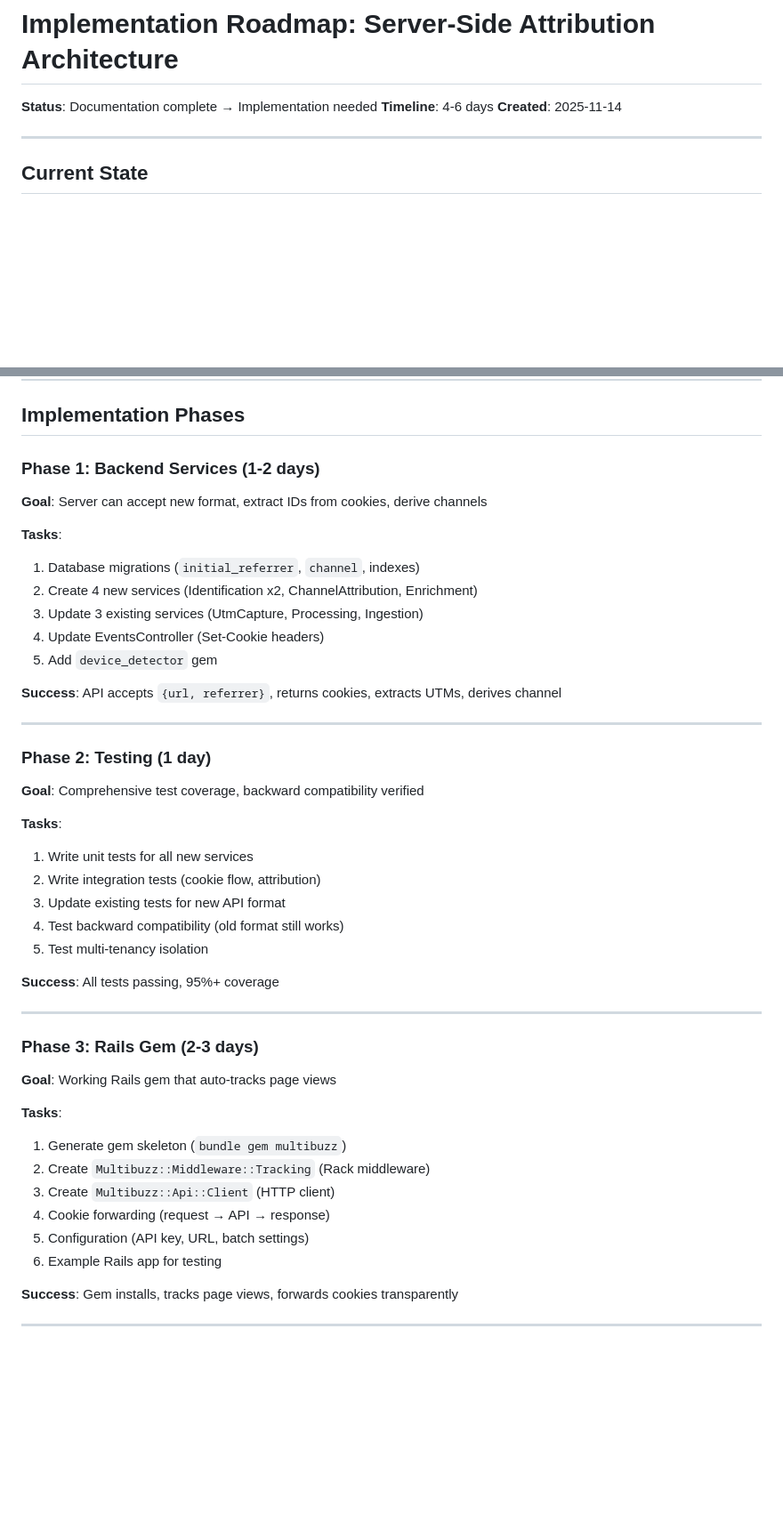
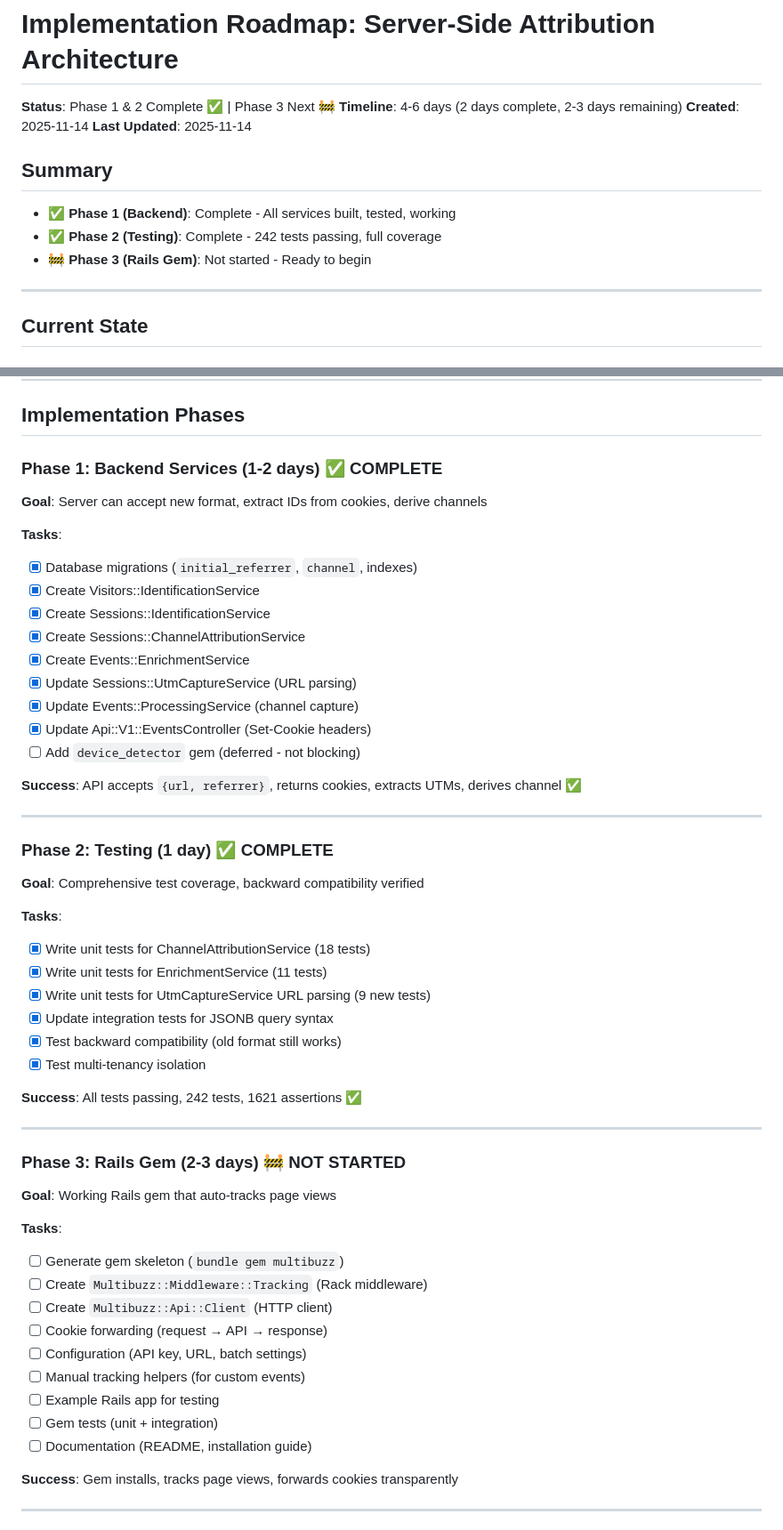
Before and after one commit to vladiim/multibuzz, a Markdown page: IMPLEMENTATION_ROADMAP.md, 2 parts joined by grey strips. Shown at 89% size. GitHub-like rendering; blank space fills up the shorter version.

```diff
--- a/IMPLEMENTATION_ROADMAP.md
+++ b/IMPLEMENTATION_ROADMAP.md
@@ -1,8 +1,15 @@
 # Implementation Roadmap: Server-Side Attribution Architecture
 
-**Status**: Documentation complete → Implementation needed
-**Timeline**: 4-6 days
+**Status**: Phase 1 & 2 Complete ✅ | Phase 3 Next 🚧
+**Timeline**: 4-6 days (2 days complete, 2-3 days remaining)
 **Created**: 2025-11-14
+**Last Updated**: 2025-11-14
+
+## Summary
+
+- ✅ **Phase 1 (Backend)**: Complete - All services built, tested, working
+- ✅ **Phase 2 (Testing)**: Complete - 242 tests passing, full coverage
+- 🚧 **Phase 3 (Rails Gem)**: Not started - Ready to begin
 
 ---
 
@@ -173,44 +180,52 @@ Set-Cookie: _multibuzz_sid=...; Max-Age=1800; HttpOnly; Secure
 
 ## Implementation Phases
 
-### Phase 1: Backend Services (1-2 days)
+### Phase 1: Backend Services (1-2 days) ✅ COMPLETE
 **Goal**: Server can accept new format, extract IDs from cookies, derive channels
 
 **Tasks**:
-1. Database migrations (`initial_referrer`, `channel`, indexes)
-2. Create 4 new services (Identification x2, ChannelAttribution, Enrichment)
-3. Update 3 existing services (UtmCapture, Processing, Ingestion)
-4. Update EventsController (Set-Cookie headers)
-5. Add `device_detector` gem
+- [x] Database migrations (`initial_referrer`, `channel`, indexes)
+- [x] Create Visitors::IdentificationService
+- [x] Create Sessions::IdentificationService
+- [x] Create Sessions::ChannelAttributionService
+- [x] Create Events::EnrichmentService
+- [x] Update Sessions::UtmCaptureService (URL parsing)
+- [x] Update Events::ProcessingService (channel capture)
+- [x] Update Api::V1::EventsController (Set-Cookie headers)
+- [ ] Add `device_detector` gem (deferred - not blocking)
 
-**Success**: API accepts `{url, referrer}`, returns cookies, extracts UTMs, derives channel
+**Success**: API accepts `{url, referrer}`, returns cookies, extracts UTMs, derives channel ✅
 
 ---
 
-### Phase 2: Testing (1 day)
+### Phase 2: Testing (1 day) ✅ COMPLETE
 **Goal**: Comprehensive test coverage, backward compatibility verified
 
 **Tasks**:
-1. Write unit tests for all new services
-2. Write integration tests (cookie flow, attribution)
-3. Update existing tests for new API format
-4. Test backward compatibility (old format still works)
-5. Test multi-tenancy isolation
+- [x] Write unit tests for ChannelAttributionService (18 tests)
+- [x] Write unit tests for EnrichmentService (11 tests)
+- [x] Write unit tests for UtmCaptureService URL parsing (9 new tests)
+- [x] Update integration tests for JSONB query syntax
+- [x] Test backward compatibility (old format still works)
+- [x] Test multi-tenancy isolation
 
-**Success**: All tests passing, 95%+ coverage
+**Success**: All tests passing, 242 tests, 1621 assertions ✅
 
 ---
 
-### Phase 3: Rails Gem (2-3 days)
+### Phase 3: Rails Gem (2-3 days) 🚧 NOT STARTED
 **Goal**: Working Rails gem that auto-tracks page views
 
 **Tasks**:
-1. Generate gem skeleton (`bundle gem multibuzz`)
-2. Create `Multibuzz::Middleware::Tracking` (Rack middleware)
-3. Create `Multibuzz::Api::Client` (HTTP client)
-4. Cookie forwarding (request → API → response)
-5. Configuration (API key, URL, batch settings)
-6. Example Rails app for testing
+- [ ] Generate gem skeleton (`bundle gem multibuzz`)
+- [ ] Create `Multibuzz::Middleware::Tracking` (Rack middleware)
+- [ ] Create `Multibuzz::Api::Client` (HTTP client)
+- [ ] Cookie forwarding (request → API → response)
+- [ ] Configuration (API key, URL, batch settings)
+- [ ] Manual tracking helpers (for custom events)
+- [ ] Example Rails app for testing
+- [ ] Gem tests (unit + integration)
+- [ ] Documentation (README, installation guide)
 
 **Success**: Gem installs, tracks page views, forwards cookies transparently
 
```
Also changed, not shown: other parts of IMPLEMENTATION_ROADMAP.md (+33 -26 lines).
